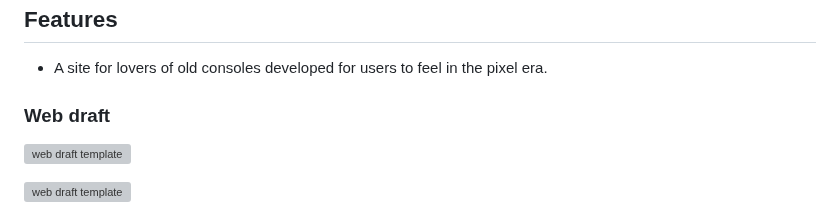
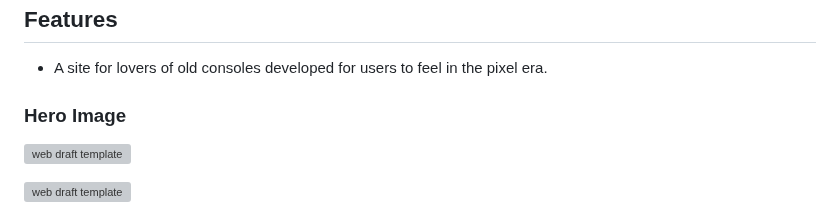
Before and after one commit to Code-Institute-Submissions/ocimar84-retrogames_JanResub, a Markdown page: README.md, the part around the change. GitHub-like rendering; grey boxes are pictures that could not be loaded.

Commit message:
Update README.md
add hero image

```diff
--- a/README.md
+++ b/README.md
@@ -21,7 +21,7 @@ Ocimar Felipe Costa
 
 - A site for lovers of old consoles developed for users to feel in the pixel era.
 
-### Web draft
+### Hero Image
 
 ![web draft template](https://user-images.githubusercontent.com/79640465/215209953-bb1613e7-aa34-4a88-8f90-58a3c27eedc6.png)
 
```
